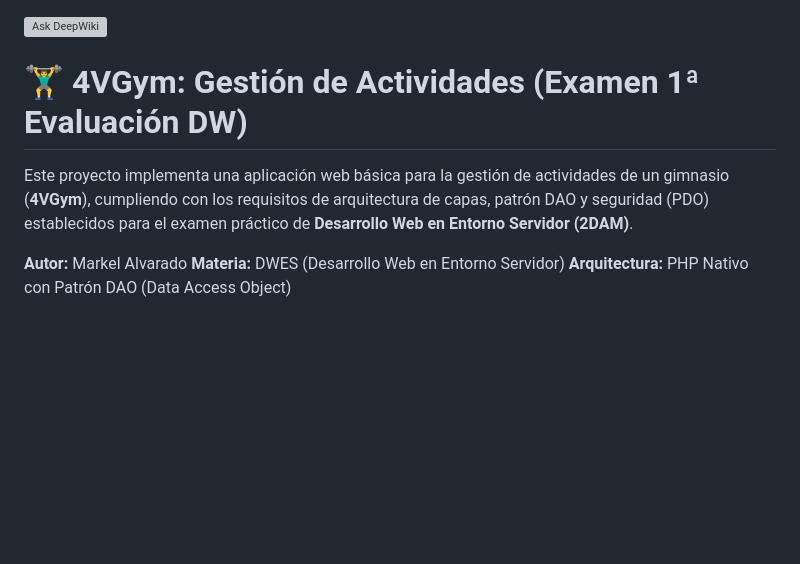
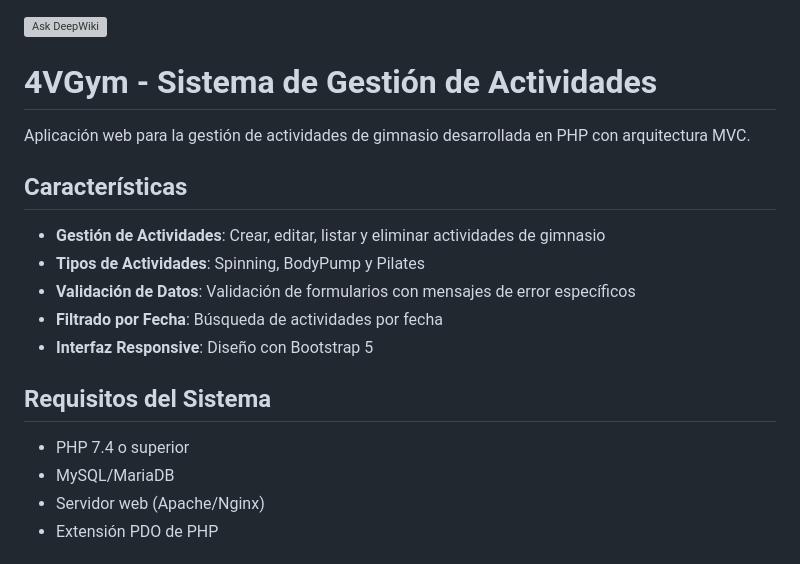
Before and after one commit to SrAlvarado/Examen-1Ev-DW-PHP, a Markdown page: README.md, the part around one of its changes. GitHub-like rendering; blank space fills up the shorter version; grey boxes are pictures that could not be loaded.

```diff
--- a/README.md
+++ b/README.md
@@ -1,8 +1,20 @@
 [![Ask DeepWiki](https://deepwiki.com/badge.svg)](https://deepwiki.com/SrAlvarado/Examen-1Ev-DW-PHP)
-# 🏋️‍♂️ 4VGym: Gestión de Actividades (Examen 1ª Evaluación DW)
+# 4VGym - Sistema de Gestión de Actividades
 
-Este proyecto implementa una aplicación web básica para la gestión de actividades de un gimnasio (**4VGym**), cumpliendo con los requisitos de arquitectura de capas, patrón DAO y seguridad (PDO) establecidos para el examen práctico de **Desarrollo Web en Entorno Servidor (2DAM)**.
+Aplicación web para la gestión de actividades de gimnasio desarrollada en PHP con arquitectura MVC.
 
-**Autor:** Markel Alvarado
-**Materia:** DWES (Desarrollo Web en Entorno Servidor)
-**Arquitectura:** PHP Nativo con Patrón DAO (Data Access Object)
+## Características
+
+- **Gestión de Actividades**: Crear, editar, listar y eliminar actividades de gimnasio
+- **Tipos de Actividades**: Spinning, BodyPump y Pilates
+- **Validación de Datos**: Validación de formularios con mensajes de error específicos
+- **Filtrado por Fecha**: Búsqueda de actividades por fecha
+- **Interfaz Responsive**: Diseño con Bootstrap 5
+
+## Requisitos del Sistema
+
+- PHP 7.4 o superior
+- MySQL/MariaDB
+- Servidor web (Apache/Nginx)
+- Extensión PDO de PHP
+
```
Also changed, not shown: other parts of README.md (+92 -40 lines).
